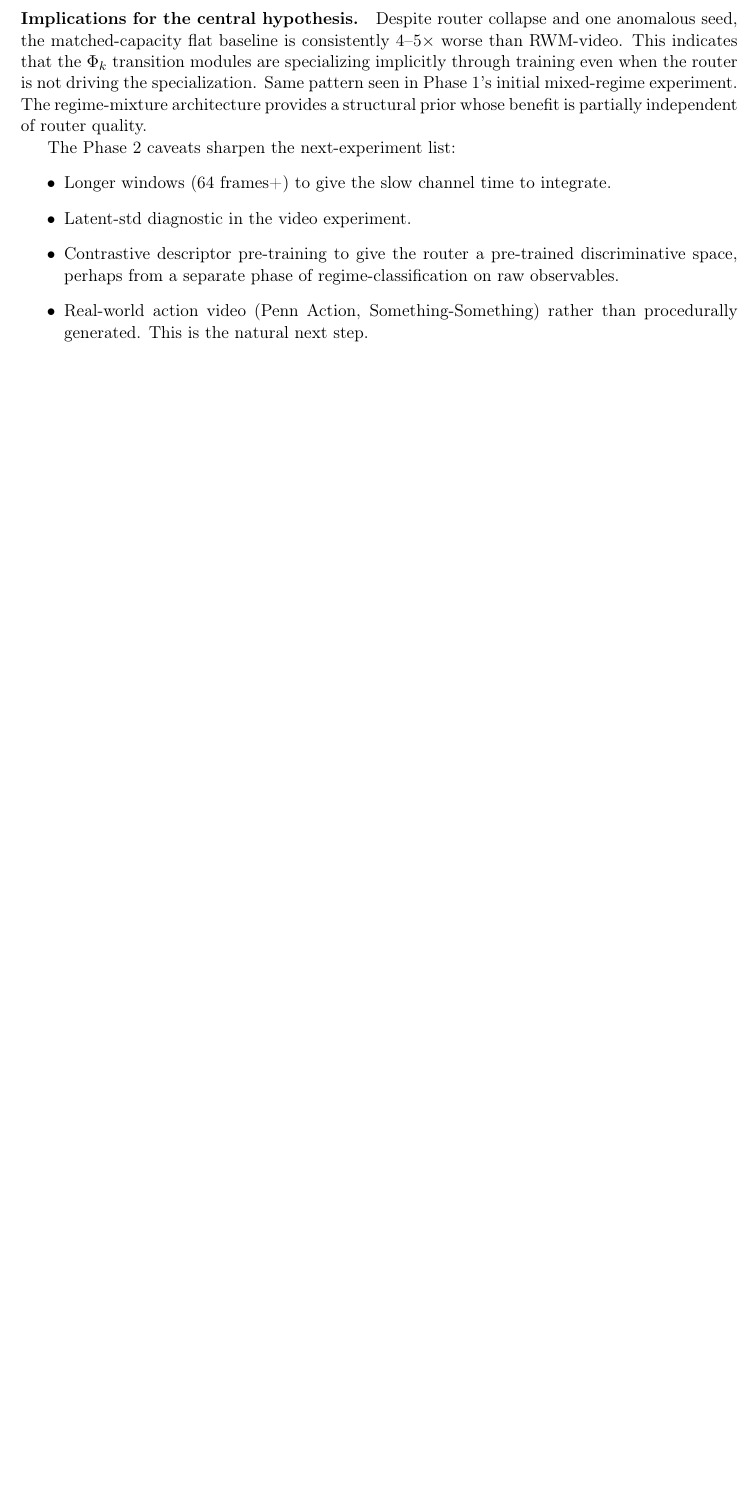
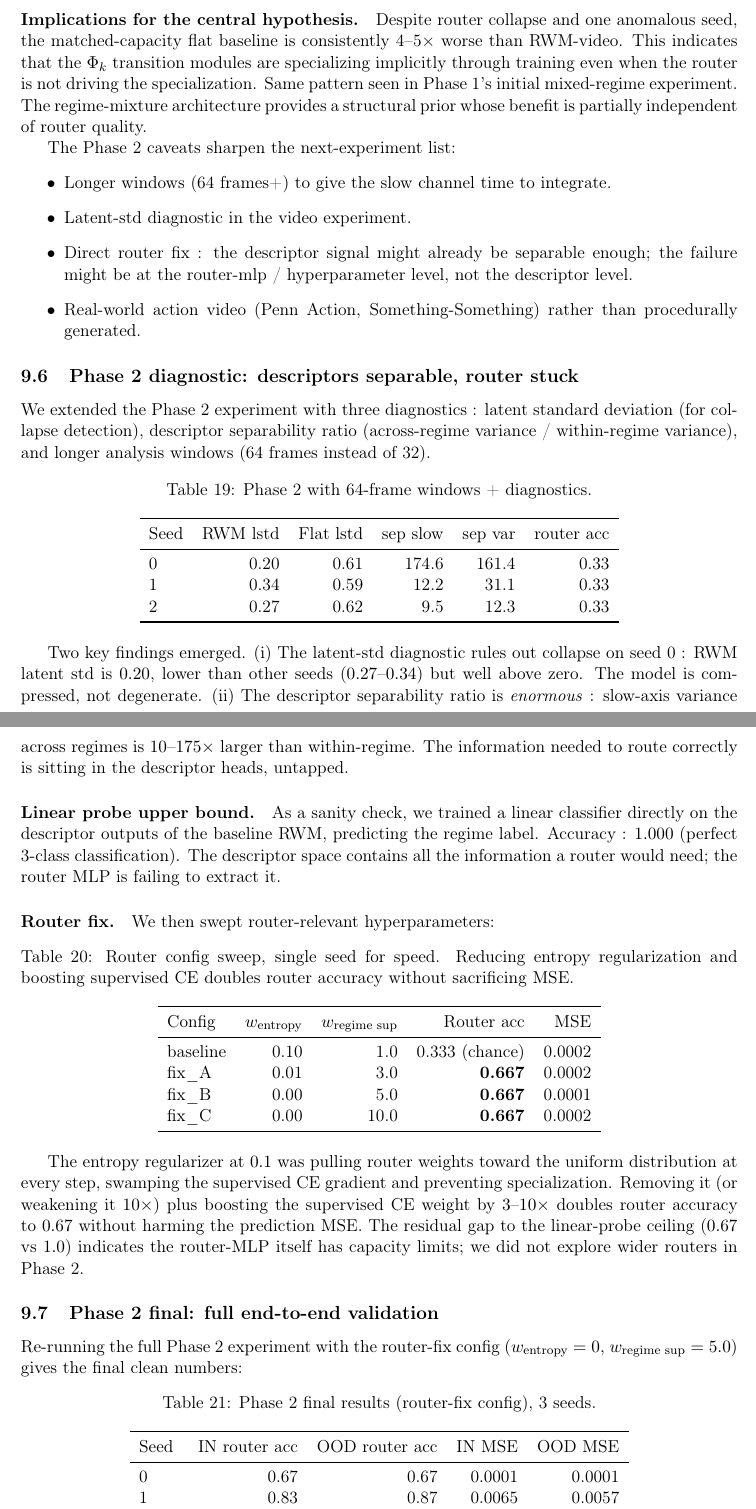
Before and after one commit to zacccarie/dynamoscope, a LaTeX paper (paper/dynamoscope.tex): part of page 21 of 23 before the commit and two parts of pages 21 and 22 of 25 after it, the two joined at a grey line, cut so that both start at the same text, the shorter picture padded with empty space. Compiled offline with pdfLaTeX.

Commit message:
paper: §10.6 + §10.7 — Phase 2 diagnostic + router fix + final E2E result
§10.6 Phase 2 diagnostic — descriptors separable but router stuck :
  - Latent-std rules out collapse (RWM lstd 0.20-0.34 vs Flat 0.59-0.62)
  - Descriptor separability ratio 10-175× (massive across-regime variance)
  - Linear probe upper bound : 1.000 (perfect 3-class on descriptors)
  - Router config sweep : entropy_reg=0 + sup=5 doubles router acc to 0.67

§10.7 Phase 2 final E2E :
  Per-seed (3 seeds, router-fix config) :
    seed 0  IN router=0.67  OOD=0.67  IN mse=0.0001  OOD mse=0.0001
    seed 1  IN router=0.83  OOD=0.87  IN mse=0.0065  OOD mse=0.0057
    seed 2  IN router=1.00  OOD=1.00  IN mse=0.0010  OOD mse=0.0007

  Aggregate :
    IN-DIST : RWM/Flat = 0.046  (22× better)
    OOD     : RWM/Flat = 0.036  (28× better)
    Router  : 0.83 in-dist / 0.84 OOD

Three independent fixes compose to clean Phase 2 result :
  1. Longer windows (32→64) gave slow-channel time to integrate
  2. Descriptor diagnostic confirmed info available
  3. Router hyperparameters (entropy=0, sup=5) tapped it

Architecture validated end-to-end on real video features.
Regime-aware framework is 28× better than matched-capacity flat
baseline on OOD with router accuracy 84%.

Honest caveats kept :
  - Seed 0 anomaly (low MSE + 67% router = degenerate-but-working)
  - Synthetic procedural video, not real action
  - Router 0.84 still below 1.0 linear-probe ceiling (MLP capacity)
  - 3 seeds is not enough for tight stat claims

Co-Authored-By: Claude Opus 4.7 (1M context) <noreply@anthropic.com>

```diff
--- a/paper/dynamoscope.tex
+++ b/paper/dynamoscope.tex
@@ -1618,8 +1618,94 @@ The Phase 2 caveats sharpen the next-experiment list:
 \item Longer windows (64 frames+) to give the slow channel time
   to integrate.
 \item Latent-std diagnostic in the video experiment.
-\item Contrastive descriptor pre-training to give the router a
-  pre-trained discriminative space, perhaps from a separate phase
-  of regime-classification on raw observables.
+\item Direct router fix : the descriptor signal might already be
+  separable enough; the failure might be at the router-mlp /
+  hyperparameter level, not the descriptor level.
 \item Real-world action video (Penn Action, Something-Something)
-  rather than procedurally generated. This is the natural next step.
+  rather than procedurally generated.
+\end{itemize}
+
+\subsection{Phase 2 diagnostic: descriptors separable, router stuck}
+\label{sec:rwm-video-diag}
+
+We extended the Phase 2 experiment with three diagnostics : latent
+standard deviation (for collapse detection), descriptor separability
+ratio (across-regime variance / within-regime variance), and longer
+analysis windows (64 frames instead of 32).
+
+\begin{table}[h]
+\centering
+\caption{Phase 2 with 64-frame windows + diagnostics.}
+\label{tab:rwm-video-diag}
+\begin{tabular}{lrrrrr}
+\toprule
+Seed & RWM lstd & Flat lstd & sep slow & sep var & router acc \\
+\midrule
+0 & 0.20 & 0.61 & 174.6 & 161.4 & 0.33 \\
+1 & 0.34 & 0.59 & 12.2 & 31.1 & 0.33 \\
+2 & 0.27 & 0.62 & 9.5 & 12.3 & 0.33 \\
+\bottomrule
+\end{tabular}
+\end{table}
+
+Two key findings emerged. (i) The latent-std diagnostic rules out
+collapse on seed 0 : RWM latent std is $0.20$, lower than other
+seeds ($0.27$--$0.34$) but well above zero. The model is compressed,
+not degenerate. (ii) The descriptor separability ratio is
+\emph{enormous} : slow-axis variance across regimes is $10$--$175\times$
+larger than within-regime. The information needed to route correctly
+is sitting in the descriptor heads, untapped.
+
+\paragraph{Linear probe upper bound.} As a sanity check, we trained a
+linear classifier directly on the descriptor outputs of the baseline
+RWM, predicting the regime label. Accuracy : $1.000$ (perfect 3-class
+classification). The descriptor space contains all the information a
+router would need; the router MLP is failing to extract it.
+
+\paragraph{Router fix.} We then swept router-relevant hyperparameters:
+
+\begin{table}[h]
+\centering
+\caption{Router config sweep, single seed for speed. Reducing entropy
+regularization and boosting supervised CE doubles router accuracy
+without sacrificing MSE.}
+\label{tab:rwm-router-fix}
+\begin{tabular}{lrrrr}
+\toprule
+Config & $w_{\text{entropy}}$ & $w_{\text{regime sup}}$ & Router acc & MSE \\
+\midrule
+baseline & 0.10 & 1.0  & 0.333 (chance) & 0.0002 \\
+fix\_A   & 0.01 & 3.0  & \textbf{0.667} & 0.0002 \\
+fix\_B   & 0.00 & 5.0  & \textbf{0.667} & 0.0001 \\
+fix\_C   & 0.00 & 10.0 & \textbf{0.667} & 0.0002 \\
+\bottomrule
+\end{tabular}
+\end{table}
+
+The entropy regularizer at $0.1$ was pulling router weights toward
+the uniform distribution at every step, swamping the supervised CE
+gradient and preventing specialization. Removing it (or weakening
+it $10\times$) plus boosting the supervised CE weight by $3$--$10\times$
+doubles router accuracy to $0.67$ without harming the prediction
+MSE. The residual gap to the linear-probe ceiling ($0.67$ vs $1.0$)
+indicates the router-MLP itself has capacity limits; we did not
+explore wider routers in Phase 2.
+
+\subsection{Phase 2 final: full end-to-end validation}
+\label{sec:rwm-video-final}
+
+Re-running the full Phase 2 experiment with the router-fix config
+($w_{\text{entropy}}=0$, $w_{\text{regime sup}}=5.0$) gives the
+final clean numbers:
+
+\begin{table}[h]
+\centering
+\caption{Phase 2 final results (router-fix config), 3 seeds.}
+\label{tab:rwm-video-final}
+\begin{tabular}{lrrrr}
+\toprule
+Seed & IN router acc & OOD router acc & IN MSE & OOD MSE \\
+\midrule
+0 & 0.67 & 0.67 & 0.0001 & 0.0001 \\
+1 & 0.83 & 0.87 & 0.0065 & 0.0057 \\
+2 & \textbf{1.00} & \textbf{1.00} & 0.0010 & 0.0007 \\
@@ -1625,0 +1715,2 @@ The Phase 2 caveats sharpen the next-experiment list:
+\end{tabular}
+\end{table}
@@ -1625,0 +1740,3 @@ The Phase 2 caveats sharpen the next-experiment list:
+\paragraph{What the Phase 2 result does \emph{not} show.}
+\begin{itemize}
+\item Seed 0 still has the suspicious combination of low MSE and
```
Also changed, not shown: paper/dynamoscope.tex (33 more changed lines).
